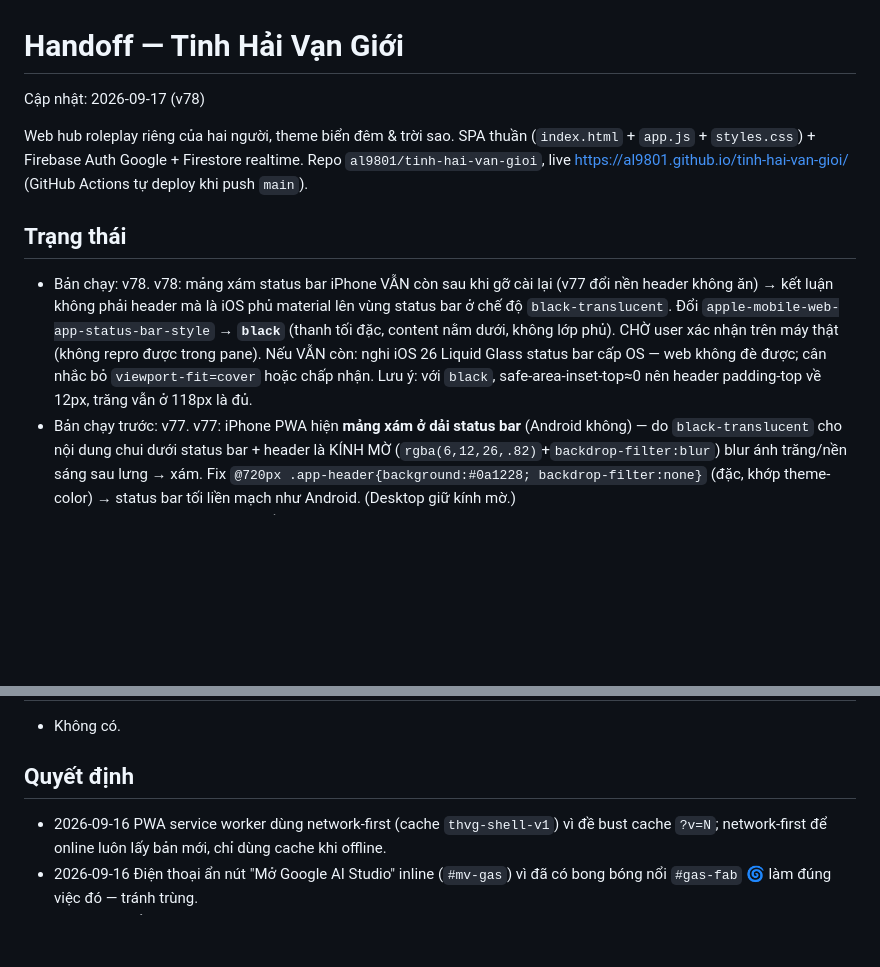
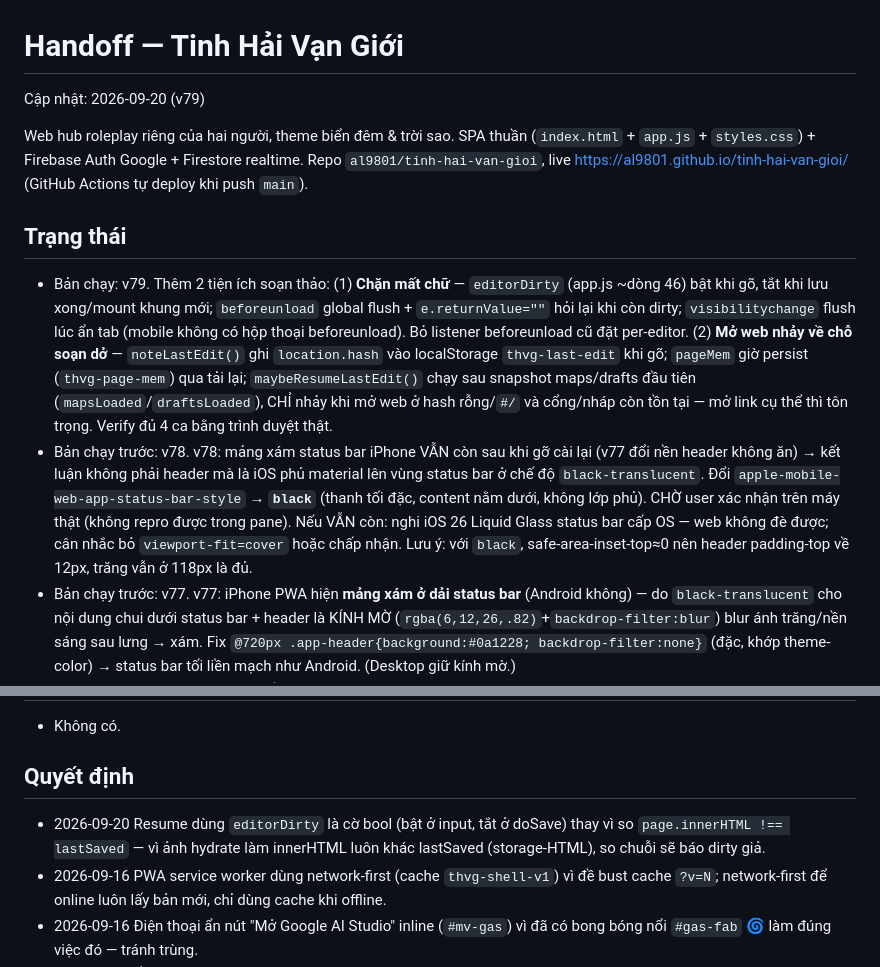
Before and after one commit to al9801/tinh-hai-van-gioi, a Markdown page: docs/HANDOFF.md, 2 parts joined by grey strips. GitHub-like rendering; blank space fills up the shorter version.

Commit message:
docs: cập nhật HANDOFF cho v79 (chặn mất chữ + resume chỗ soạn dở)

```diff
--- a/docs/HANDOFF.md
+++ b/docs/HANDOFF.md
@@ -1,5 +1,5 @@
 # Handoff — Tinh Hải Vạn Giới
-Cập nhật: 2026-09-17 (v78)
+Cập nhật: 2026-09-20 (v79)
 
 Web hub roleplay riêng của hai người, theme biển đêm & trời sao. SPA thuần
 (`index.html` + `app.js` + `styles.css`) + Firebase Auth Google + Firestore realtime.
@@ -7,7 +7,8 @@ Repo `al9801/tinh-hai-van-gioi`, live https://al9801.github.io/tinh-hai-van-gioi
 (GitHub Actions tự deploy khi push `main`).
 
 ## Trạng thái
-- Bản chạy: v78. v78: mảng xám status bar iPhone VẪN còn sau khi gỡ cài lại (v77 đổi nền header không ăn) → kết luận không phải header mà là iOS phủ material lên vùng status bar ở chế độ `black-translucent`. Đổi `apple-mobile-web-app-status-bar-style` → **`black`** (thanh tối đặc, content nằm dưới, không lớp phủ). CHỜ user xác nhận trên máy thật (không repro được trong pane). Nếu VẪN còn: nghi iOS 26 Liquid Glass status bar cấp OS — web không đè được; cân nhắc bỏ `viewport-fit=cover` hoặc chấp nhận. Lưu ý: với `black`, safe-area-inset-top≈0 nên header padding-top về 12px, trăng vẫn ở 118px là đủ.
+- Bản chạy: v79. Thêm 2 tiện ích soạn thảo: (1) **Chặn mất chữ** — `editorDirty` (app.js ~dòng 46) bật khi gõ, tắt khi lưu xong/mount khung mới; `beforeunload` global flush + `e.returnValue=""` hỏi lại khi còn dirty; `visibilitychange` flush lúc ẩn tab (mobile không có hộp thoại beforeunload). Bỏ listener beforeunload cũ đặt per-editor. (2) **Mở web nhảy về chỗ soạn dở** — `noteLastEdit()` ghi `location.hash` vào localStorage `thvg-last-edit` khi gõ; `pageMem` giờ persist (`thvg-page-mem`) qua tải lại; `maybeResumeLastEdit()` chạy sau snapshot maps/drafts đầu tiên (`mapsLoaded`/`draftsLoaded`), CHỈ nhảy khi mở web ở hash rỗng/`#/` và cổng/nháp còn tồn tại — mở link cụ thể thì tôn trọng. Verify đủ 4 ca bằng trình duyệt thật.
+- Bản chạy trước: v78. v78: mảng xám status bar iPhone VẪN còn sau khi gỡ cài lại (v77 đổi nền header không ăn) → kết luận không phải header mà là iOS phủ material lên vùng status bar ở chế độ `black-translucent`. Đổi `apple-mobile-web-app-status-bar-style` → **`black`** (thanh tối đặc, content nằm dưới, không lớp phủ). CHỜ user xác nhận trên máy thật (không repro được trong pane). Nếu VẪN còn: nghi iOS 26 Liquid Glass status bar cấp OS — web không đè được; cân nhắc bỏ `viewport-fit=cover` hoặc chấp nhận. Lưu ý: với `black`, safe-area-inset-top≈0 nên header padding-top về 12px, trăng vẫn ở 118px là đủ.
 - Bản chạy trước: v77. v77: iPhone PWA hiện **mảng xám ở dải status bar** (Android không) — do `black-translucent` cho nội dung chui dưới status bar + header là KÍNH MỜ (`rgba(6,12,26,.82)`+`backdrop-filter:blur`) blur ánh trăng/nền sáng sau lưng → xám. Fix `@720px .app-header{background:#0a1228; backdrop-filter:none}` (đặc, khớp theme-color) → status bar tối liền mạch như Android. (Desktop giữ kính mờ.)
 - Bản chạy trước: v76. v76: trăng NỀN `.moon` (top:7vh ~57px) bị header mobile (safe-area + nav xuống hàng ~140px) đè cắt nửa trên → `@720px .moon{top:calc(env(safe-area-inset-top)+118px); width/height:94px}` cho tròn vành dưới header. (Đây là trăng nền trong `.ocean-bg`, KHÁC trăng trong icon app.)
 - Bản chạy trước: v75. v73: preview nháp bẻ chuỗi dài ở cả bản gốc. v74→v75: **icon app mới**. v74 (bản 1) bị chê xấu (sao vàng giữa). v75 (chốt): **Cá Voi Sao lượn dưới TRĂNG TRÒN** — cá voi là silhouette rắc chòm sao (dùng lại path cá voi của app), viền lưng ánh trăng, vệt sao ở đuôi, bỏ hẳn ngôi sao giữa. File nguồn `icon-source.svg` LƯU TRONG REPO để chỉnh sau. Favicon inline = mô-típ trăng+cá thu nhỏ. `?v=75` cho icon trong manifest/apple-touch để bust cache.
@@ -43,6 +44,7 @@ Repo `al9801/tinh-hai-van-gioi`, live https://al9801.github.io/tinh-hai-van-gioi
 - Không có.
 
 ## Quyết định
+- 2026-09-20 Resume dùng `editorDirty` là cờ bool (bật ở input, tắt ở doSave) thay vì so `page.innerHTML !== lastSaved` — vì ảnh hydrate làm innerHTML luôn khác lastSaved (storage-HTML), so chuỗi sẽ báo dirty giả.
 - 2026-09-16 PWA service worker dùng network-first (cache `thvg-shell-v1`) vì đề bust cache `?v=N`; network-first để online luôn lấy bản mới, chỉ dùng cache khi offline.
 - 2026-09-16 Điện thoại ẩn nút "Mở Google AI Studio" inline (`#mv-gas`) vì đã có bong bóng nổi `#gas-fab` 🌀 làm đúng việc đó — tránh trùng.
 - 2026-09-16 Ẩn 2 pill lật trang `.page-side` ở rìa trên mobile (đè toolbar), chỉ hiện lại khi `.editor-wrap.reading`; lật trang thường dùng cụm `.page-nav-chip` (‹1/2›+🗑) và phím ←→.
```
